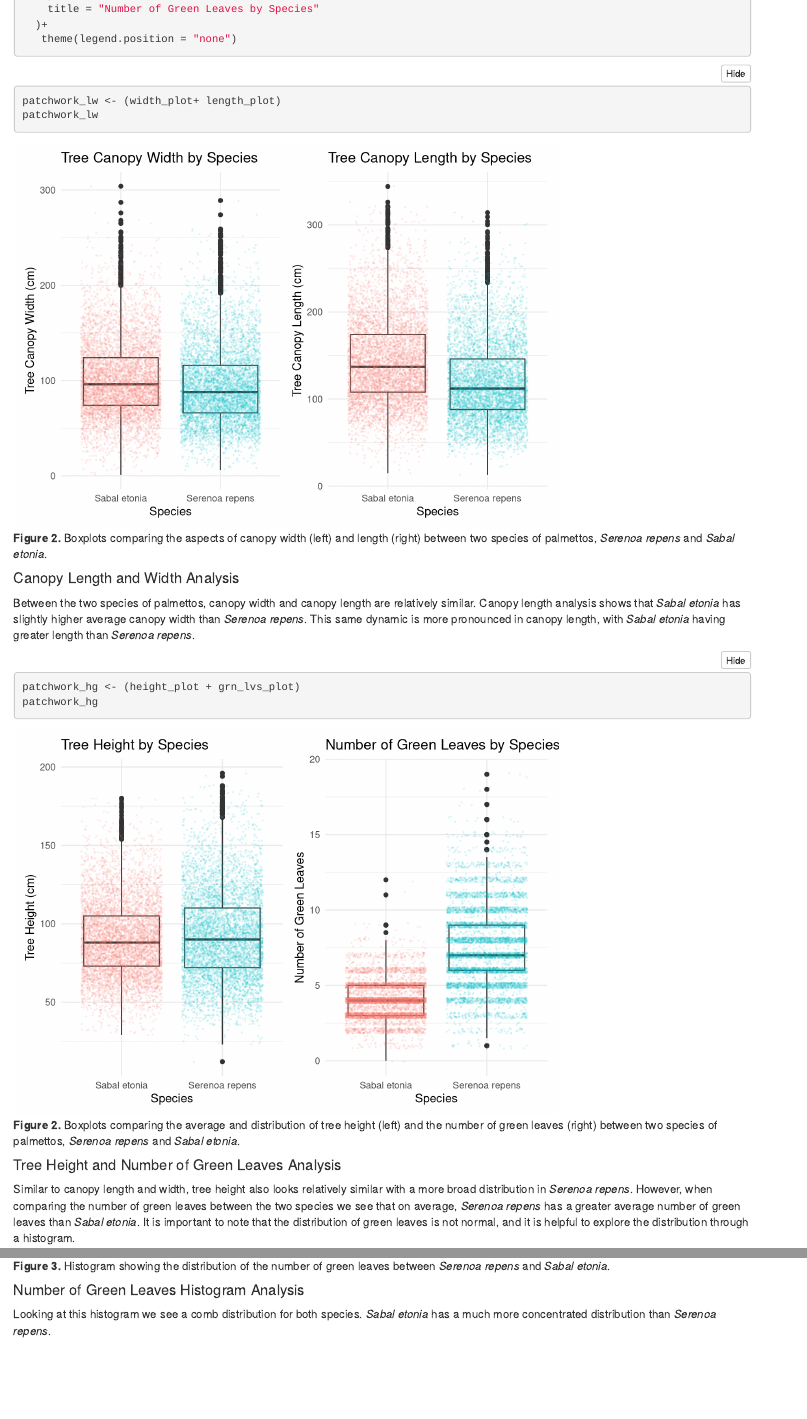
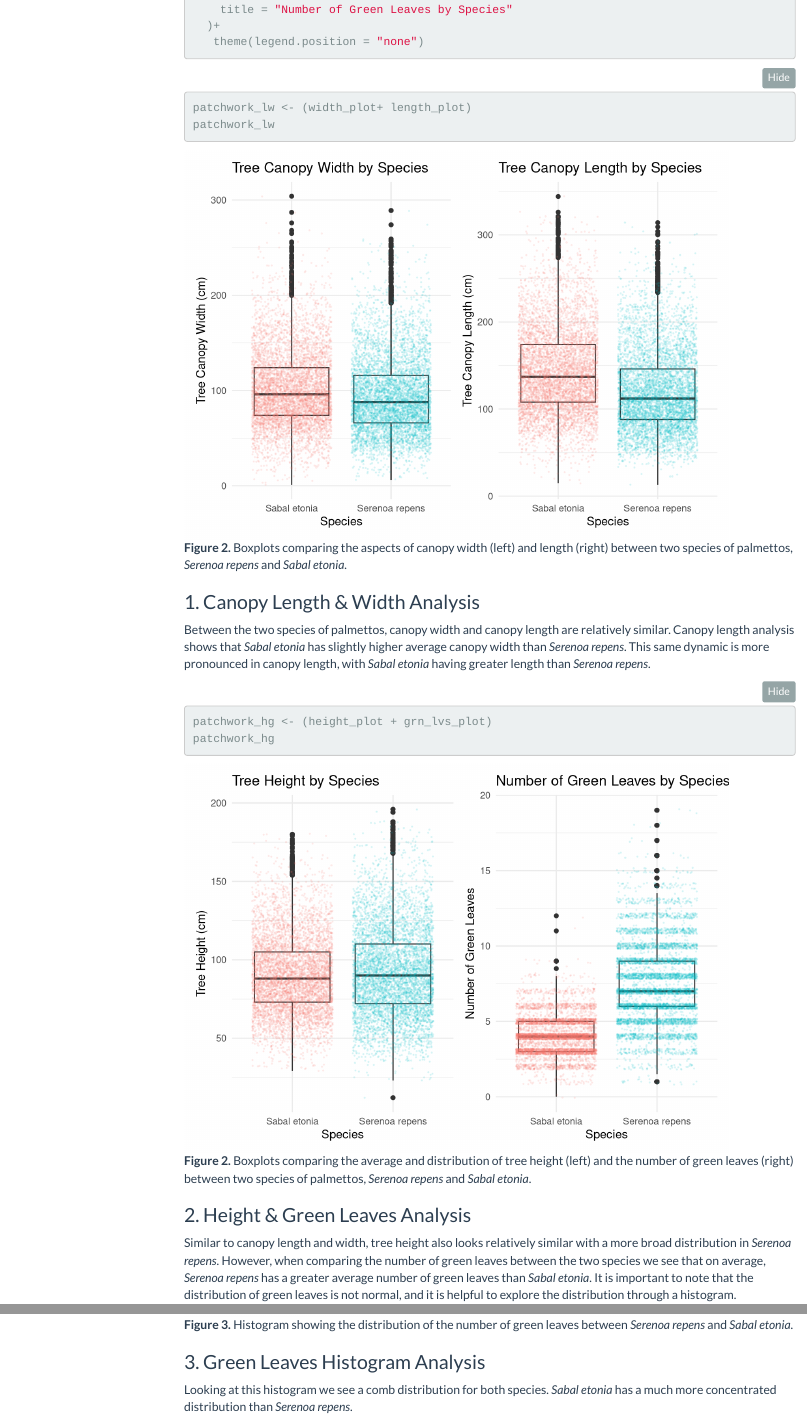
Before and after one commit to anakunz/esm244_assignment2, an R Markdown document (a2_task2_anastasia_kunz.Rmd): the page in a window 1100 px wide, from 1370 px down before the commit and from 1470 px down after it, so that both start at the same text, and a second part further down, joined at a grey line. Rendered offline with R 4.5, knitr and Pandoc, with nearby package versions; folded parts are opened; code that draws random numbers runs with fixed seeds of ours; menus at the side of the page are left out.

Commit message:
Final updates: ready to submit

````diff
--- a/a2_task2_anastasia_kunz.Rmd
+++ b/a2_task2_anastasia_kunz.Rmd
@@ -4,6 +4,9 @@ author: "Anastasia Kunz"
 date: "2/2/2021"
 output:
   html_document:
+    theme: flatly
+    toc: true
+    toc_float: true
     code_folding: hide
 ---
 
@@ -99,7 +102,7 @@ patchwork_lw <- (width_plot+ length_plot)
 patchwork_lw
 ```
 
-#### Canopy Length and Width Analysis
+### 1. Canopy Length & Width Analysis
 Between the two species of palmettos, canopy width and canopy length are relatively similar. Canopy length analysis shows that *Sabal etonia* has slightly higher average canopy width than *Serenoa repens*. This same dynamic is more pronounced in canopy length, with *Sabal etonia* having greater length than *Serenoa repens*.
 
 ```{r, fig.cap= "**Figure 2.** Boxplots comparing the average and distribution of tree height (left) and the number of green leaves (right) between two species of palmettos, *Serenoa repens* and *Sabal etonia*."}
@@ -107,7 +110,7 @@ patchwork_hg <- (height_plot + grn_lvs_plot)
 patchwork_hg
 ```
 
-#### Tree Height and Number of Green Leaves Analysis
+### 2. Height & Green Leaves Analysis
 Similar to canopy length and width, tree height also looks relatively similar with a more broad distribution in *Serenoa repens*. However, when comparing the number of green leaves between the two species we see that on average, *Serenoa repens* has a greater average number of green leaves than *Sabal etonia*. It is important to note that the distribution of green leaves is not normal, and it is helpful to explore the distribution through a histogram.
 
 ```{r, fig.cap= "**Figure 3.** Histogram showing the distribution of the number of green leaves between *Serenoa repens* and *Sabal etonia*."}
@@ -125,7 +128,7 @@ grn_lvs_histogram <- ggplot(data = palmetto_subset, aes(x = green_lvs, fill = sp
 grn_lvs_histogram
 ```
 
-#### Number of Green Leaves Histogram Analysis
+### 3. Green Leaves Histogram Analysis
 Looking at this histogram we see a comb distribution for both species. *Sabal etonia* has a much more concentrated distribution than *Serenoa repens*.
 
 
````
Also changed, not shown: a2_task2_anastasia_kunz.html, a2_task2_anastasia_kunz.Rmd (6 more changed lines).
